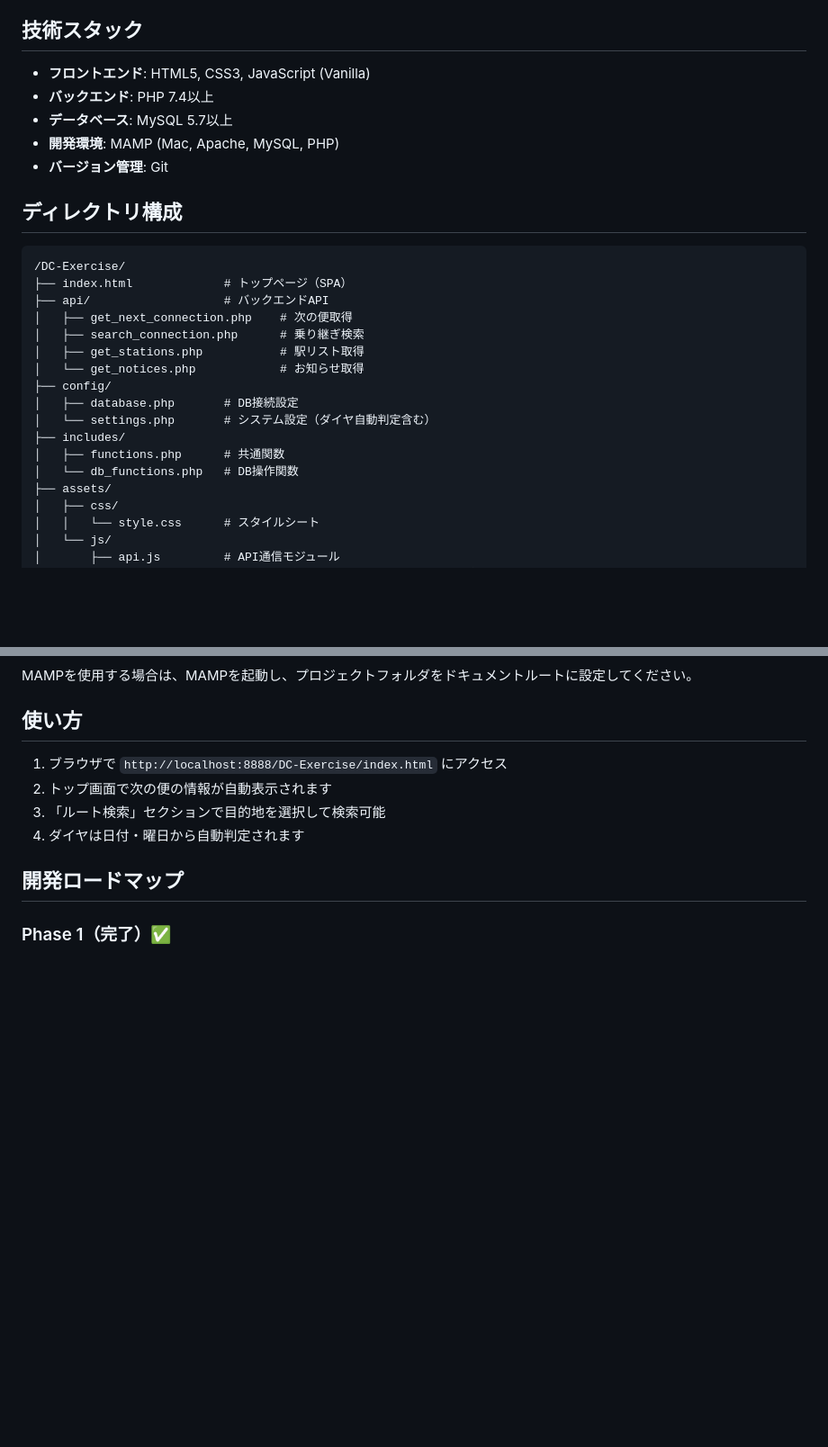
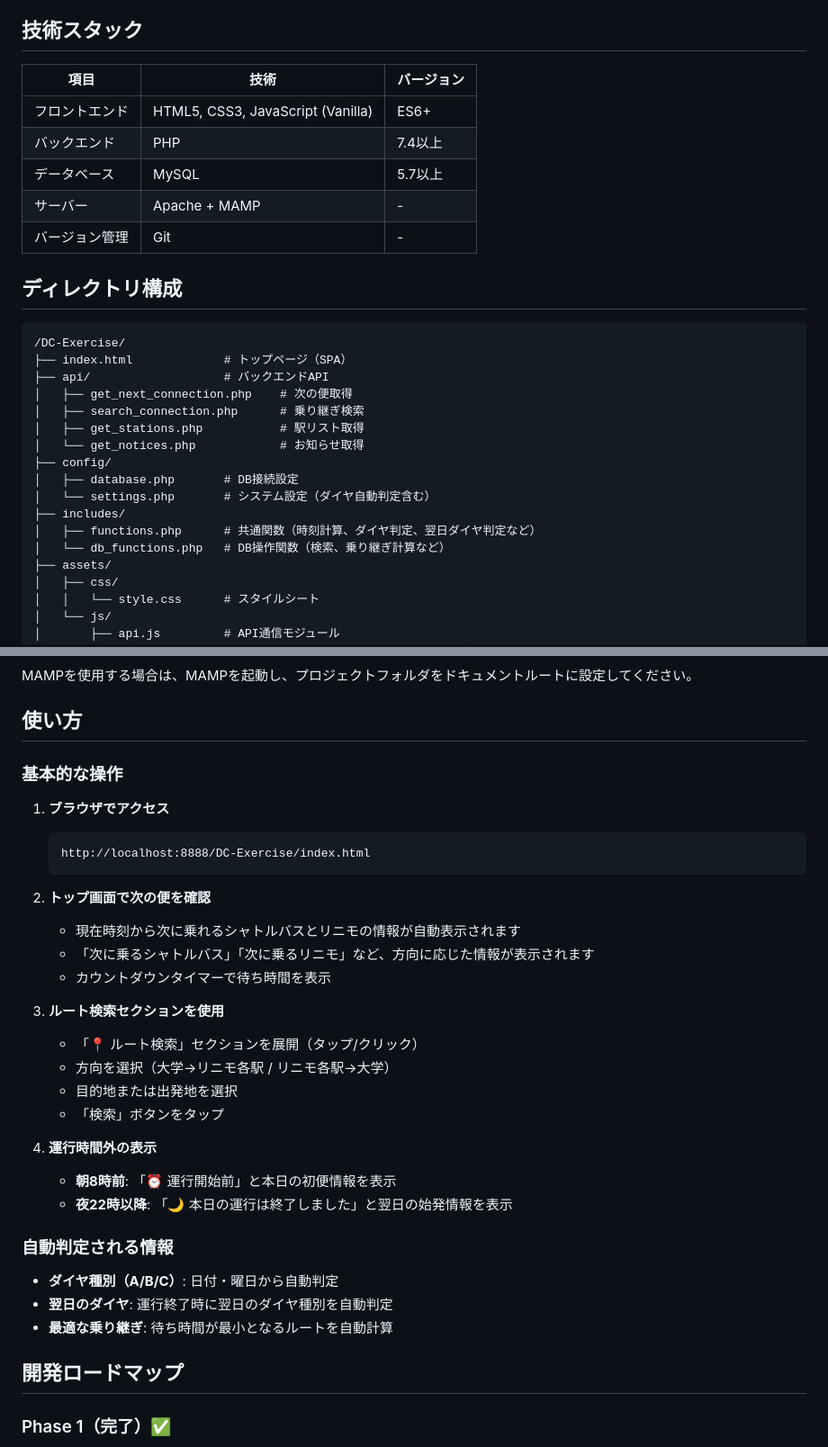
Before and after one commit to chisato-0103/DC-Exercise, a Markdown page: README.md, 2 parts joined by grey strips. Shown at 90% size. Drawn GitHub-style; blank space fills up the shorter version.

````diff
--- a/README.md
+++ b/README.md
@@ -23,11 +23,13 @@
 
 ## 技術スタック
 
-- **フロントエンド**: HTML5, CSS3, JavaScript (Vanilla)
-- **バックエンド**: PHP 7.4以上
-- **データベース**: MySQL 5.7以上
-- **開発環境**: MAMP (Mac, Apache, MySQL, PHP)
-- **バージョン管理**: Git
+| 項目 | 技術 | バージョン |
+|------|------|-----------|
+| フロントエンド | HTML5, CSS3, JavaScript (Vanilla) | ES6+ |
+| バックエンド | PHP | 7.4以上 |
+| データベース | MySQL | 5.7以上 |
+| サーバー | Apache + MAMP | - |
+| バージョン管理 | Git | - |
 
 ## ディレクトリ構成
 
@@ -43,8 +45,8 @@
 │   ├── database.php       # DB接続設定
 │   └── settings.php       # システム設定（ダイヤ自動判定含む）
 ├── includes/
-│   ├── functions.php      # 共通関数
-│   └── db_functions.php   # DB操作関数
+│   ├── functions.php      # 共通関数（時刻計算、ダイヤ判定、翌日ダイヤ判定など）
+│   └── db_functions.php   # DB操作関数（検索、乗り継ぎ計算など）
 ├── assets/
 │   ├── css/
 │   │   └── style.css      # スタイルシート
@@ -105,10 +107,33 @@ MAMPを使用する場合は、MAMPを起動し、プロジェクトフォルダ
 
 ## 使い方
 
-1. ブラウザで `http://localhost:8888/DC-Exercise/index.html` にアクセス
-2. トップ画面で次の便の情報が自動表示されます
-3. 「ルート検索」セクションで目的地を選択して検索可能
-4. ダイヤは日付・曜日から自動判定されます
+### 基本的な操作
+
+1. **ブラウザでアクセス**
+   ```
+   http://localhost:8888/DC-Exercise/index.html
+   ```
+
+2. **トップ画面で次の便を確認**
+   - 現在時刻から次に乗れるシャトルバスとリニモの情報が自動表示されます
+   - 「次に乗るシャトルバス」「次に乗るリニモ」など、方向に応じた情報が表示されます
+   - カウントダウンタイマーで待ち時間を表示
+
+3. **ルート検索セクションを使用**
+   - 「📍 ルート検索」セクションを展開（タップ/クリック）
+   - 方向を選択（大学→リニモ各駅 / リニモ各駅→大学）
+   - 目的地または出発地を選択
+   - 「検索」ボタンをタップ
+
+4. **運行時間外の表示**
+   - **朝8時前**: 「⏰ 運行開始前」と本日の初便情報を表示
+   - **夜22時以降**: 「🌙 本日の運行は終了しました」と翌日の始発情報を表示
+
+### 自動判定される情報
+
+- **ダイヤ種別（A/B/C）**: 日付・曜日から自動判定
+- **翌日のダイヤ**: 運行終了時に翌日のダイヤ種別を自動判定
+- **最適な乗り継ぎ**: 待ち時間が最小となるルートを自動計算
 
 ## 開発ロードマップ
 
````
Also changed, not shown: other parts of README.md (+1 -53 lines).
